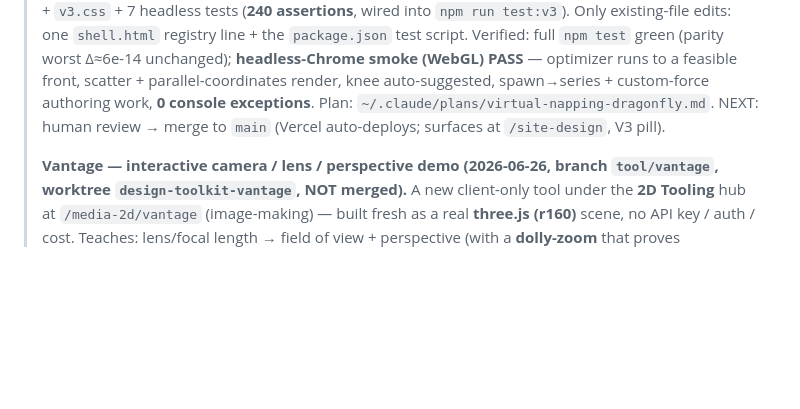
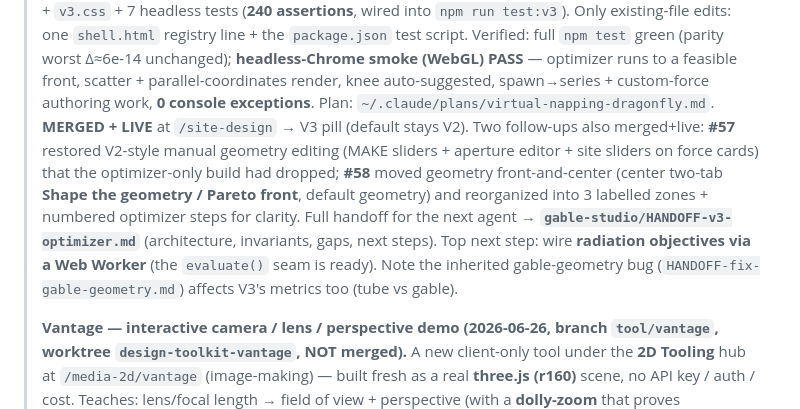
Before and after one commit to johnnysclark/design-toolkit, a Markdown page: platform/STATUS.md, the part around the change. GitHub-like rendering; blank space fills up the shorter version.

Commit message:
docs: V3 optimizer handoff for the next agent + STATUS update
Add gable-studio/HANDOFF-v3-optimizer.md (what V3 is, the web/v3 file map, the
must-not-break invariants — parity, SI/imperial, seeded reproducibility, decision-
support stance — how to verify, honest gaps, and a next-steps menu). Update the
STATUS.md V3 entry to merged+live with the #57/#58 follow-ups and a pointer to the
handoff.

Docs only.

Co-Authored-By: Claude Opus 4.8 (1M context) <noreply@anthropic.com>

```diff
--- a/platform/STATUS.md
+++ b/platform/STATUS.md
@@ -16,8 +16,15 @@
 > test script. Verified: full `npm test` green (parity worst Δ≈6e-14 unchanged); **headless-Chrome
 > smoke (WebGL) PASS** — optimizer runs to a feasible front, scatter + parallel-coordinates render,
 > knee auto-suggested, spawn→series + custom-force authoring work, **0 console exceptions**. Plan:
-> `~/.claude/plans/virtual-napping-dragonfly.md`. NEXT: human review → merge to `main`
-> (Vercel auto-deploys; surfaces at `/site-design`, V3 pill).
+> `~/.claude/plans/virtual-napping-dragonfly.md`. **MERGED + LIVE** at `/site-design` → V3 pill
+> (default stays V2). Two follow-ups also merged+live: **#57** restored V2-style manual geometry
+> editing (MAKE sliders + aperture editor + site sliders on force cards) that the optimizer-only
+> build had dropped; **#58** moved geometry front-and-center (center two-tab **Shape the geometry /
+> Pareto front**, default geometry) and reorganized into 3 labelled zones + numbered optimizer steps
+> for clarity. Full handoff for the next agent → **`gable-studio/HANDOFF-v3-optimizer.md`** (architecture,
+> invariants, gaps, next steps). Top next step: wire **radiation objectives via a Web Worker** (the
+> `evaluate()` seam is ready). Note the inherited gable-geometry bug (`HANDOFF-fix-gable-geometry.md`)
+> affects V3's metrics too (tube vs gable).
 >
 > **Vantage — interactive camera / lens / perspective demo (2026-06-26, branch `tool/vantage`,
 > worktree `design-toolkit-vantage`, NOT merged).** A new client-only tool under the **2D Tooling**
```
Also changed, not shown: 1 other file.
